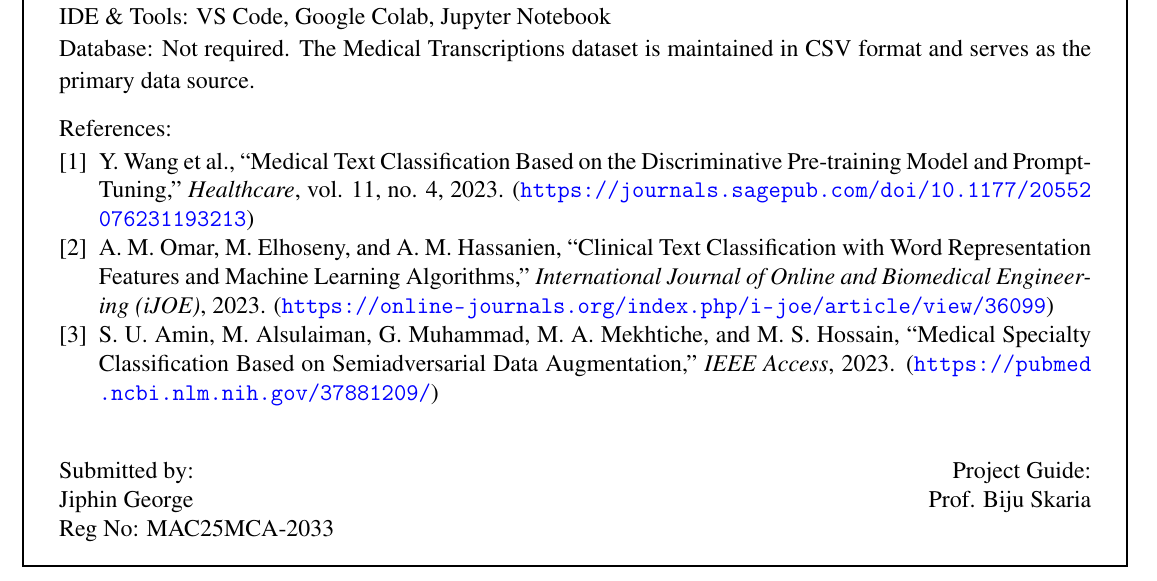
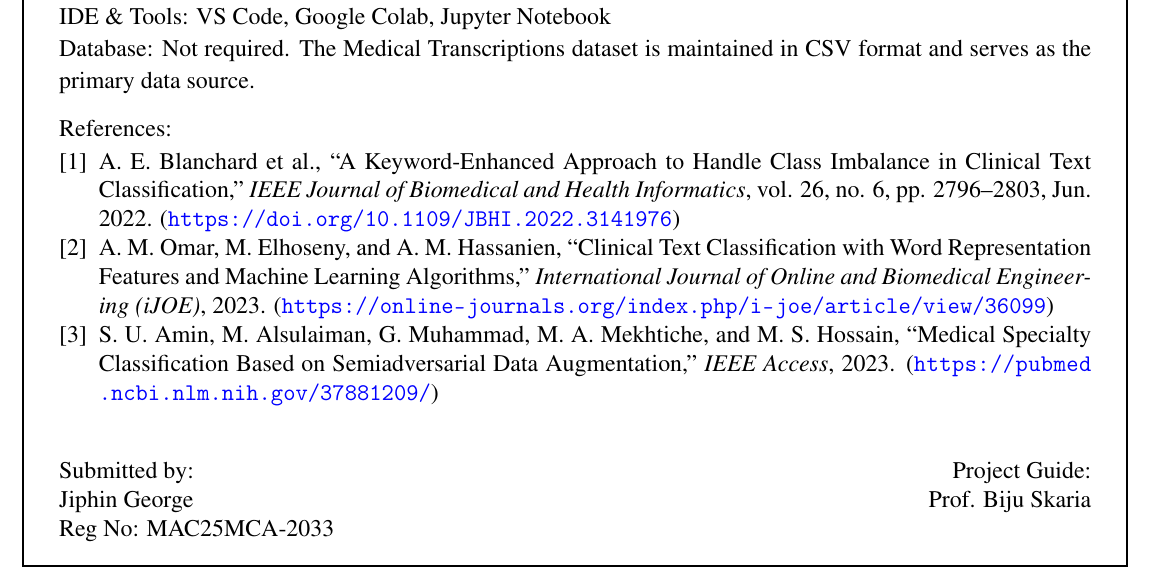
Before and after one commit to JiphinGeorge/Mini-Project-S3-MCA, a LaTeX document (abstract Content/main.tex): part of the page, cut so that both start at the same text. Compiled offline with pdfLaTeX.

```diff
--- a/main.tex
+++ b/abstract Content/main.tex
@@ -68,7 +68,7 @@
 \begin{spacing}{1.0}
 \noindent References:
 \begin{enumerate}[label={[\arabic*]}, leftmargin=*, itemsep=0pt, parsep=0pt, topsep=2pt]
-    \item Y. Wang et al., ``Medical Text Classification Based on the Discriminative Pre-training Model and Prompt-Tuning,'' \textit{Healthcare}, vol. 11, no. 4, 2023. (\url{https://journals.sagepub.com/doi/10.1177/20552076231193213})
+    \item A. E. Blanchard et al., ``A Keyword-Enhanced Approach to Handle Class Imbalance in Clinical Text Classification,'' \textit{IEEE Journal of Biomedical and Health Informatics}, vol. 26, no. 6, pp. 2796--2803, Jun. 2022. (\url{https://doi.org/10.1109/JBHI.2022.3141976})
     \item A. M. Omar, M. Elhoseny, and A. M. Hassanien, ``Clinical Text Classification with Word Representation Features and Machine Learning Algorithms,'' \textit{International Journal of Online and Biomedical Engineering (iJOE)}, 2023. (\url{https://online-journals.org/index.php/i-joe/article/view/36099})
     \item S. U. Amin, M. Alsulaiman, G. Muhammad, M. A. Mekhtiche, and M. S. Hossain, ``Medical Specialty Classification Based on Semiadversarial Data Augmentation,'' \textit{IEEE Access}, 2023. (\url{https://pubmed.ncbi.nlm.nih.gov/37881209/})
 \end{enumerate}
```
Also changed, not shown: A_Keyword-Enhanced_Approach_to_Handle_Class_Imbalance_in_Clinical_Text_Classification.pdf (deleted), CIN2023-4919371.pdf (deleted), Mini_Project_Abstract.pdf (deleted), Papers/65_Clinical+Text+Classification+with+Word+Representation+Features+and+Machine+Learning+Algorithms.pdf (renamed from 65_Clinical+Text+Classification+with+Word+Representation+Features+and+Machine+Learning+Algorithms.pdf), abstract Content/Mini_Project_Abstract.pdf (added), 6 other files.
